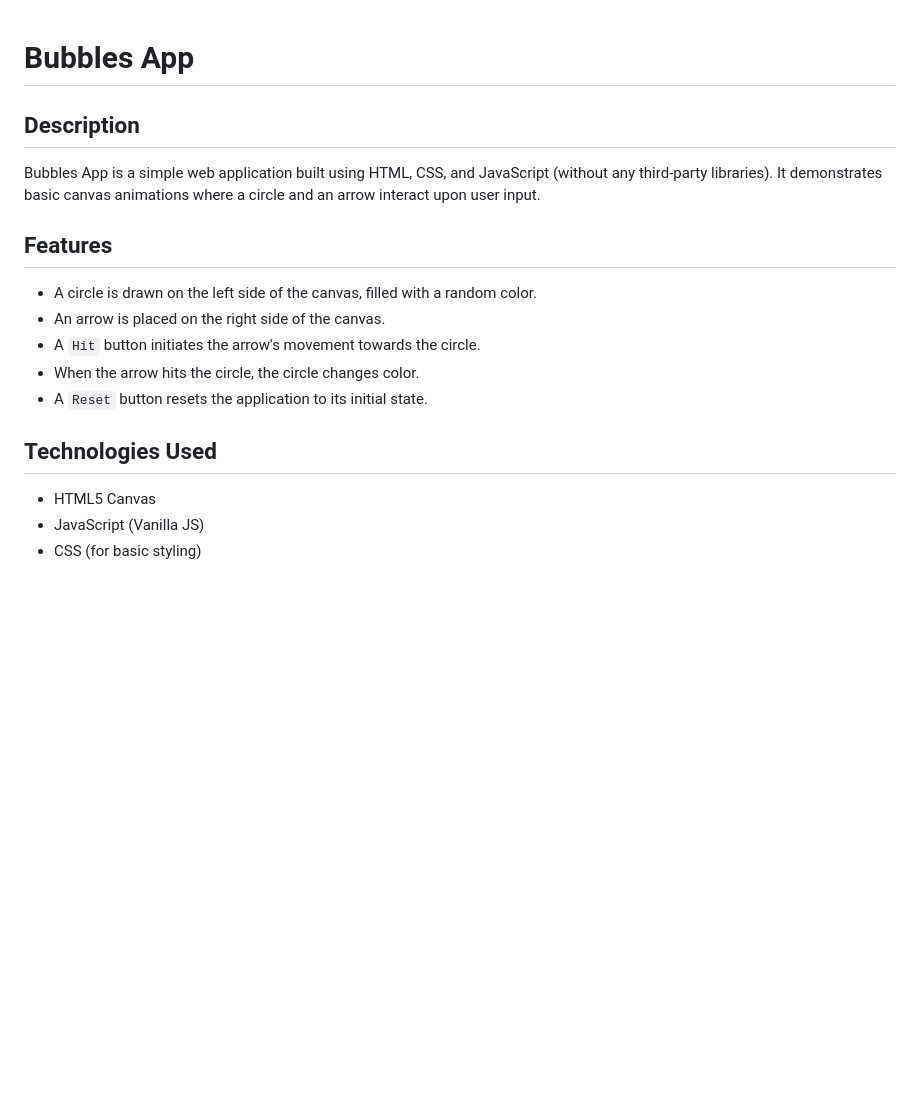
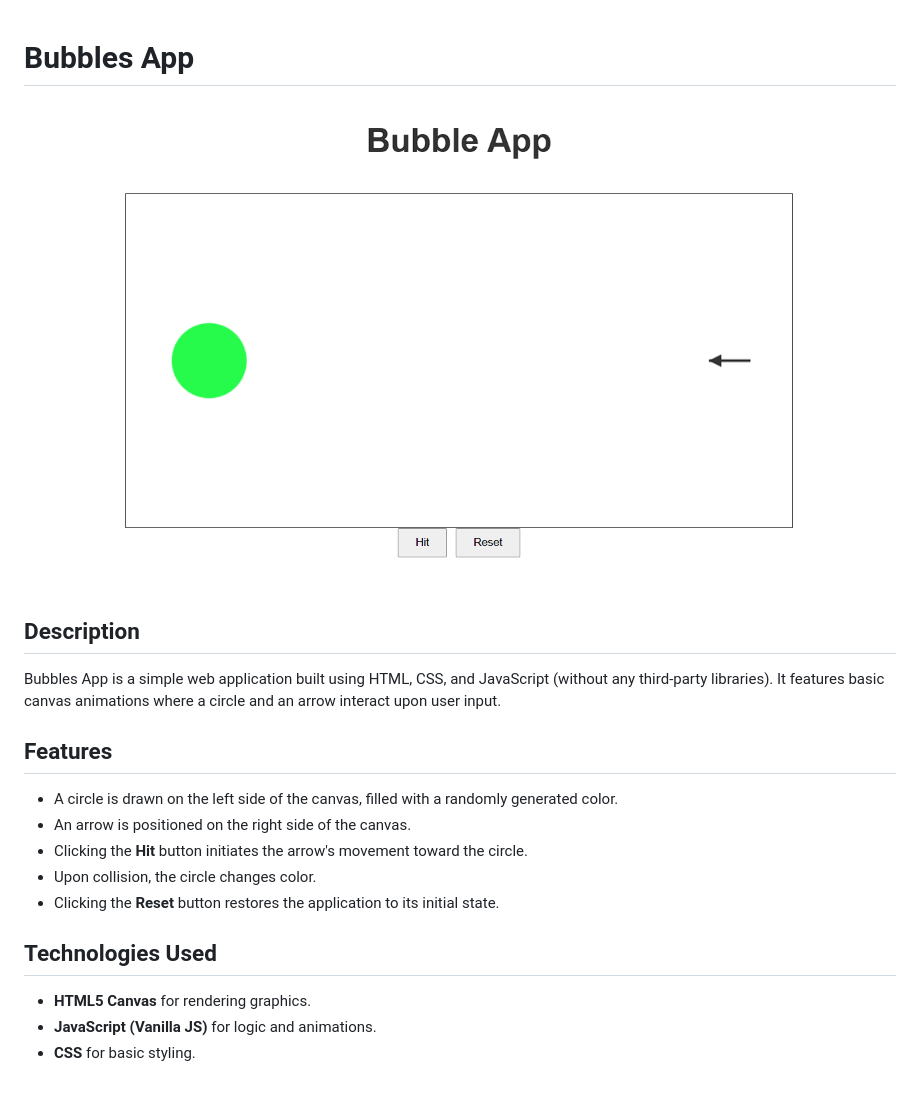
Before and after one commit to Sudeep458/-Bubble, a Markdown page: README.md, the part around the change. Rendered like a GitHub page; pictures changed too: SiteBubble.png (added); blank space fills up the shorter version.

Commit message:
Third commit for Bubble app

```diff
--- a/README.md
+++ b/README.md
@@ -1,16 +1,18 @@
 # Bubbles App
 
+![Bubbles App](SiteBubble.png)
+
 ## Description
-Bubbles App is a simple web application built using HTML, CSS, and JavaScript (without any third-party libraries). It demonstrates basic canvas animations where a circle and an arrow interact upon user input.
+Bubbles App is a simple web application built using HTML, CSS, and JavaScript (without any third-party libraries). It features basic canvas animations where a circle and an arrow interact upon user input.
 
 ## Features
-- A circle is drawn on the left side of the canvas, filled with a random color.
-- An arrow is placed on the right side of the canvas.
-- A `Hit` button initiates the arrow's movement towards the circle.
-- When the arrow hits the circle, the circle changes color.
-- A `Reset` button resets the application to its initial state.
+- A circle is drawn on the left side of the canvas, filled with a randomly generated color.
+- An arrow is positioned on the right side of the canvas.
+- Clicking the **Hit** button initiates the arrow's movement toward the circle.
+- Upon collision, the circle changes color.
+- Clicking the **Reset** button restores the application to its initial state.
 
 ## Technologies Used
-- HTML5 Canvas
-- JavaScript (Vanilla JS)
-- CSS (for basic styling)
+- **HTML5 Canvas** for rendering graphics.
+- **JavaScript (Vanilla JS)** for logic and animations.
+- **CSS** for basic styling.
```
Also changed, not shown: 1 other file.
